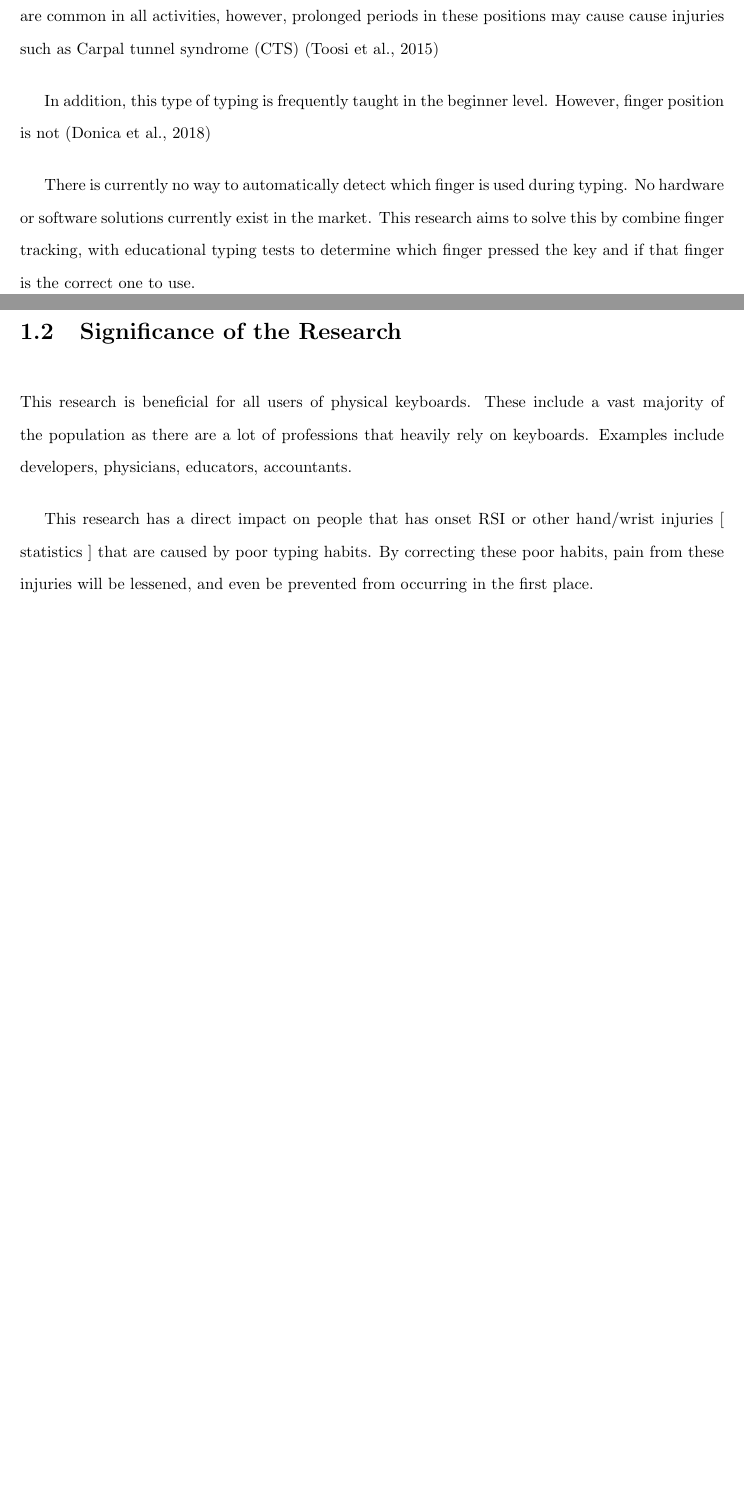
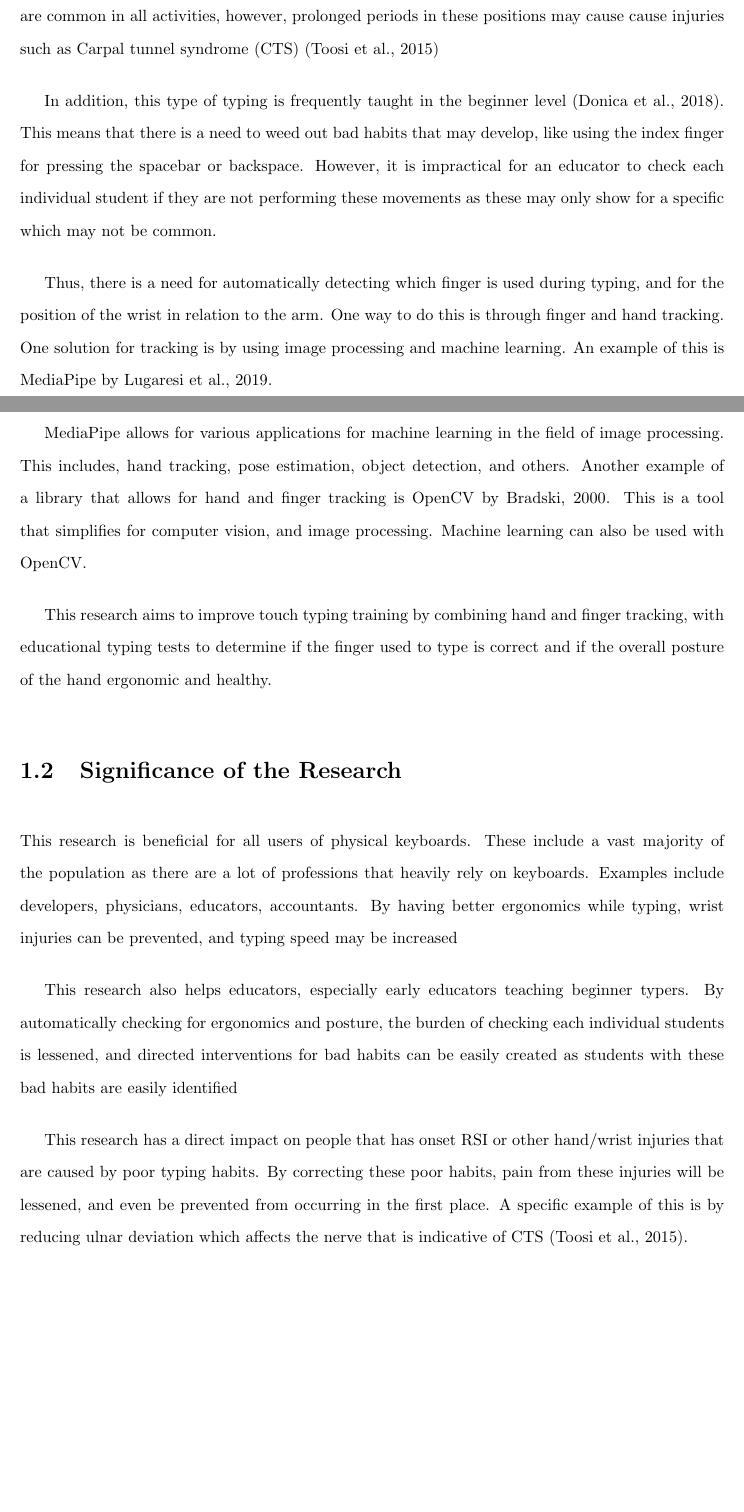
Before and after one commit to ohhskar-school/thesis, a LaTeX document (paper/paper.tex): two parts of pages 3 and 4 of 5, joined at a grey line, cut so that both start at the same text, the shorter picture padded with empty space. Compiled offline with pdfLaTeX.

Commit message:
project-brief: finish background and significance

```diff
--- a/paper/paper.tex
+++ b/paper/paper.tex
@@ -111,25 +111,49 @@ three are hand and wrist positions that are common in all activities, however,
 prolonged periods in these positions may cause cause injuries such as Carpal
 tunnel syndrome (CTS) \parencite{toosi2015}
 
-In addition, this type of typing is frequently taught in the beginner level.
-However, finger position is not \parencite{donica2018}
+In addition, this type of typing is frequently taught in the beginner level
+\parencite{donica2018}. This means that there is a need to weed out bad habits
+that may develop, like using the index finger for pressing the spacebar or
+backspace. However, it is impractical for an educator to check each individual
+student if they are not performing these movements as these may only show for a
+specific which may not be common.
 
-There is currently no way to automatically detect which finger is used during
-typing. No hardware or software solutions currently exist in the market. This
-research aims to solve this by combine finger tracking, with educational typing
-tests to determine which finger pressed the key and if that finger is the
-correct one to use.
+Thus, there is a need for automatically detecting which finger is used during
+typing, and for the position of the wrist in relation to the arm. One way to do
+this is through finger and hand tracking. One solution for tracking is by using
+image processing and machine learning. An example of this is MediaPipe by
+\cite{mediapipe}.
+
+MediaPipe allows for various applications for machine learning in the field of
+image processing. This includes, hand tracking, pose estimation, object
+detection, and others. Another example of a library that allows for hand and
+finger tracking is OpenCV by \cite{opencv}. This is a tool that simplifies for
+computer vision, and image processing. Machine learning can also be used with
+OpenCV.
+
+This research aims to improve touch typing training by combining hand and finger
+tracking, with educational typing tests to determine if the finger used to type
+is correct and if the overall posture of the hand ergonomic and healthy.
 
 \section{Significance of the Research}
 This research is beneficial for all users of physical keyboards. These include a
 vast majority of the population as there are a lot of professions that heavily
 rely on keyboards. Examples include developers, physicians, educators,
-accountants.
+accountants. By having better ergonomics while typing, wrist injuries can be
+prevented, and typing speed may be increased
+
+This research also helps educators, especially early educators teaching beginner
+typers. By automatically checking for ergonomics and posture, the burden of
+checking each individual students is lessened, and directed interventions for
+bad habits can be easily created as students with these bad habits are easily
+identified
 
 This research has a direct impact on people that has onset RSI or other
-hand/wrist injuries [ statistics ] that are caused by poor typing habits. By
-correcting these poor habits, pain from these injuries will be lessened, and
-even be prevented from occurring in the first place.
+hand/wrist injuries that are caused by poor typing habits. By correcting these
+poor habits, pain from these injuries will be lessened, and even be prevented
+from occurring in the first place. A specific example of this is by reducing
+ulnar deviation which affects the nerve that is indicative of CTS
+\parencite{toosi2015}.
 
 \newpage
 \nocite{*} \printbibliography[heading=bibintoc,title={References}]{}
```
Also changed, not shown: paper/references.bib (+23 -1 lines), paper/paper.pdf.
